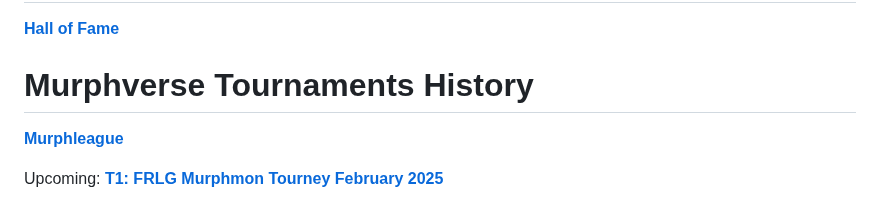
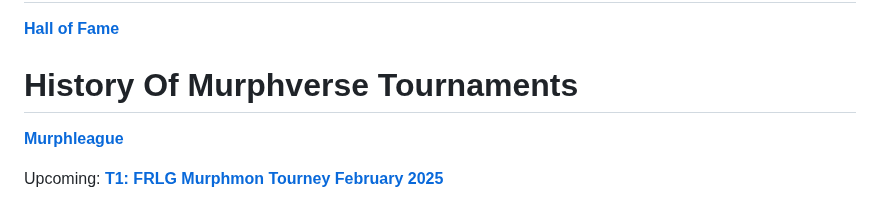
Before and after one commit to TakeJoshyy/TheMurphVerse, a Markdown page: readme.md, the part around the change. Drawn GitHub-style.

```diff
--- a/readme.md
+++ b/readme.md
@@ -35,7 +35,7 @@ This is the main landing page for the community challenges, if you're interested
 
 **[Hall of Fame](https://github.com/BigMurph619/Hall-of-Fame/blob/main/README.md)**
 
-# Murphverse Tournaments History
+# History Of Murphverse Tournaments
 
 **[Murphleague](https://github.com/BigMurph619/MurphLeague-2025/blob/main/README.md)**
 
```
